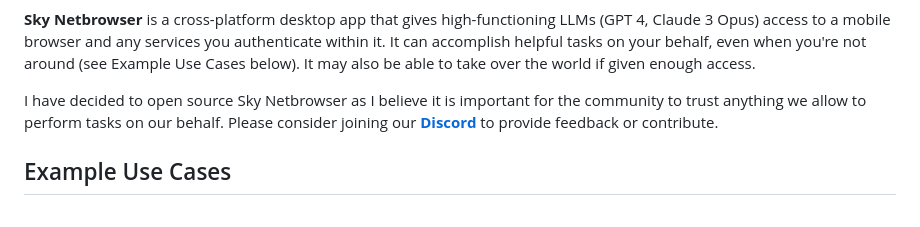
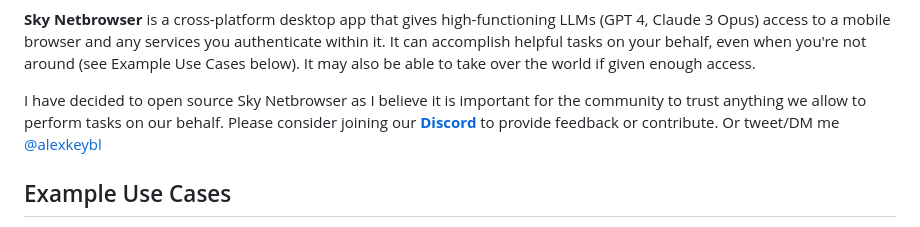
Before and after one commit to akeybl/skynetbrowser, a Markdown page: README.md, the part around the change. Drawn GitHub-style.

```diff
--- a/README.md
+++ b/README.md
@@ -1,6 +1,6 @@
 **Sky Netbrowser** is a cross-platform desktop app that gives high-functioning LLMs (GPT 4, Claude 3 Opus) access to a mobile browser and any services you authenticate within it. It can accomplish helpful tasks on your behalf, even when you're not around (see Example Use Cases below). It may also be able to take over the world if given enough access.
 
-I have decided to open source Sky Netbrowser as I believe it is important for the community to trust anything we allow to perform tasks on our behalf. Please consider joining our [**Discord**](link_needed) to provide feedback or contribute.
+I have decided to open source Sky Netbrowser as I believe it is important for the community to trust anything we allow to perform tasks on our behalf. Please consider joining our [**Discord**](link_needed) to provide feedback or contribute. Or tweet/DM me [@alexkeybl](https://www.x.com/alexkeybl/)
 
 ## Example Use Cases
 * Order me an Uber to the White House when the price goes below $10
```
